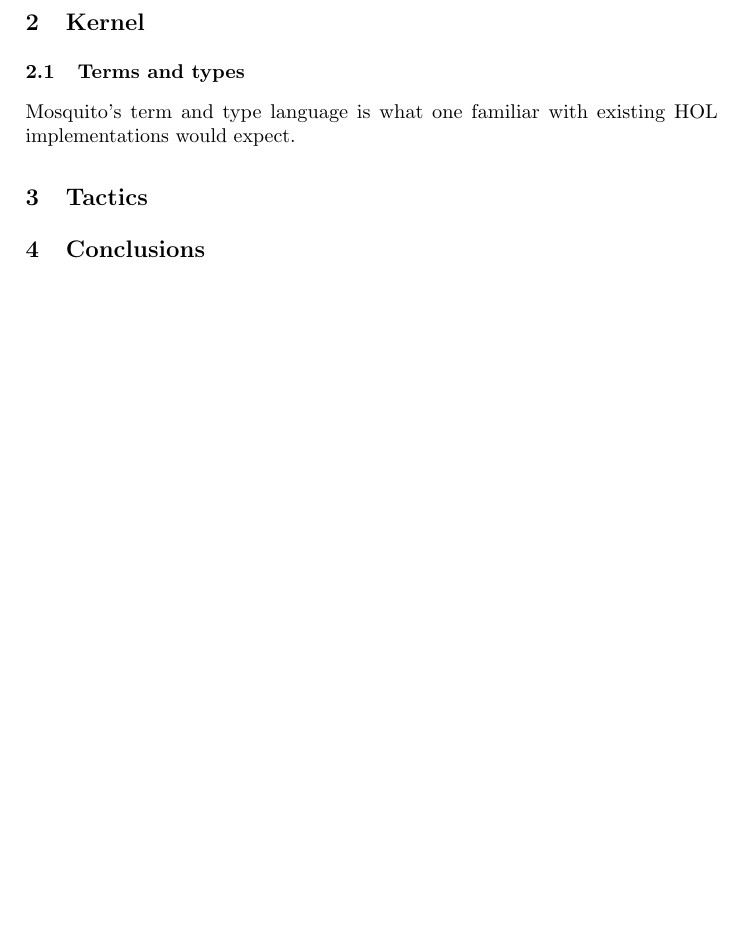
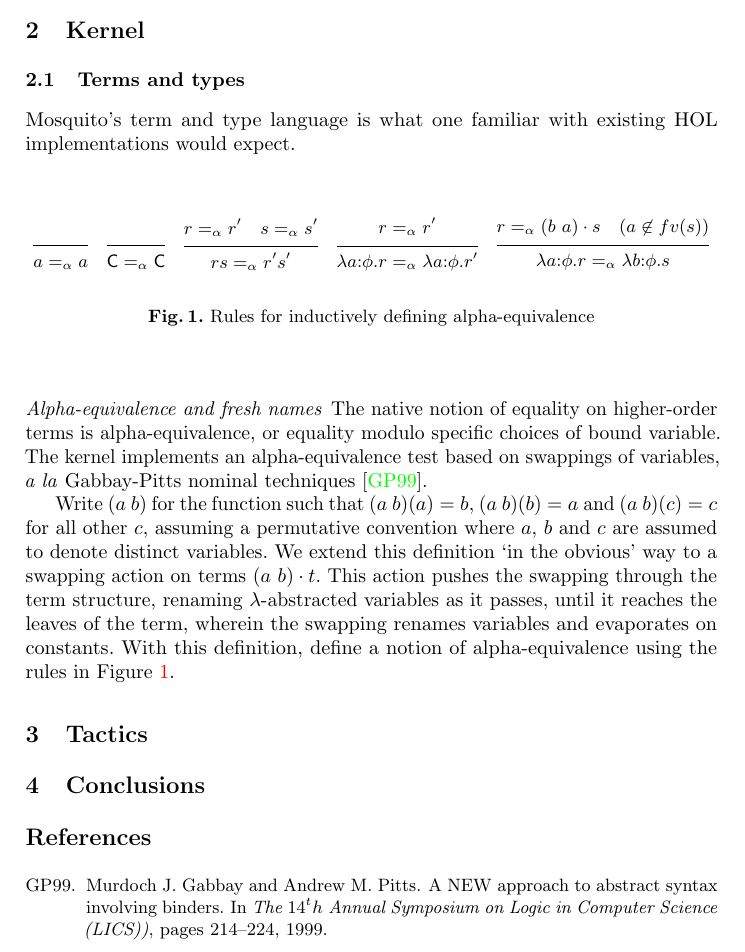
Before and after one commit to pqnelson/mosquito, a LaTeX paper (paper/mulligan-mosquito-2013.tex): part of page 2 of 2, cut so that both start at the same text, the shorter picture padded with empty space. Compiled offline with pdfLaTeX; a LaTeX package or settings file that is missing is left out.

Commit message:
Some more work on paper and on rationalising the definitions of tactics, tacticals, stackticals, and so on.

```diff
--- a/paper/mulligan-mosquito-2013.tex
+++ b/paper/mulligan-mosquito-2013.tex
@@ -3,6 +3,7 @@
 \usepackage{amsfonts}
 \usepackage{amsmath}
 \usepackage{color}
+\usepackage[colorlinks]{hyperref}
 \usepackage{listings}
 \usepackage{microtype}
 \usepackage{prooftree}
@@ -14,11 +15,14 @@
 \institute{Computer Laboratory, University of Cambridge}
 
 \newcommand{\act}{\cdot}
+\newcommand{\aeq}{=_\alpha}
 \newcommand{\deffont}[1]{\textbf{#1}}
 \newcommand{\ent}{\vdash}
 \newcommand{\lam}[1]{\lambda{#1}.}
 \newcommand{\rulefont}[1]{\ensuremath{(\textbf{#1})}}
 \newcommand{\tf}[1]{\mathsf{#1}}
+
+\bibliographystyle{alpha}
 
 \definecolor{mygreen}{rgb}{0,0.6,0}
 \definecolor{mygray}{rgb}{0.5,0.5,0.5}
@@ -98,6 +102,52 @@ The
 
 Mosquito's term and type language is what one familiar with existing HOL implementations would expect.
 
+\begin{figure}
+\begin{gather*}
+\begin{prooftree}
+\phantom{h}
+\justifies
+a \aeq a
+\end{prooftree}
+\quad
+\begin{prooftree}
+\phantom{h}
+\justifies
+\tf{C} \aeq \tf{C}
+\end{prooftree}
+\quad
+\begin{prooftree}
+r \aeq r' \quad s \aeq s'
+\justifies
+rs \aeq r's'
+\end{prooftree}
+\quad
+\begin{prooftree}
+r \aeq r'
+\justifies
+\lam{a{:}\phi}r \aeq \lam{a{:}\phi}r'
+\end{prooftree}
+\quad
+\begin{prooftree}
+r \aeq (b\ a) \act s \quad (a \not\in fv(s))
+\justifies
+\lam{a{:}\phi}r \aeq \lam{b{:}\phi}s
+\end{prooftree}
+\end{gather*}
+\caption{Rules for inductively defining alpha-equivalence}
+\label{fig.alpha-equivalence}
+\end{figure}
+
+\paragraph{Alpha-equivalence and fresh names}
+The native notion of equality on higher-order terms is alpha-equivalence, or equality modulo specific choices of bound variable.
+The kernel implements an alpha-equivalence test based on swappings of variables, \emph{a la} Gabbay-Pitts nominal techniques~\cite{gabbay:new:1999}.
+
+Write $(a\ b)$ for the function such that $(a\ b)(a) = b$, $(a\ b)(b) = a$ and $(a\ b)(c) = c$ for all other $c$, assuming a permutative convention where $a$, $b$ and $c$ are assumed to denote distinct variables.
+We extend this definition `in the obvious' way to a swapping action on terms $(a\ b) \cdot t$.
+This action pushes the swapping through the term structure, renaming $\lambda$-abstracted variables as it passes, until it reaches the leaves of the term, wherein the swapping renames variables and evaporates on constants.
+With this definition, define a notion of alpha-equivalence using the rules in Figure~\ref{fig.alpha-equivalence}.
+
+
 \section{Tactics}
 \label{sect.tactics}
 
```
Also changed, not shown: paper/mulligan-mosquito-2013.bib (added, +56 -0 lines), paper/mulligan-mosquito-2013.tex (2 more changed lines), 14 other files.
